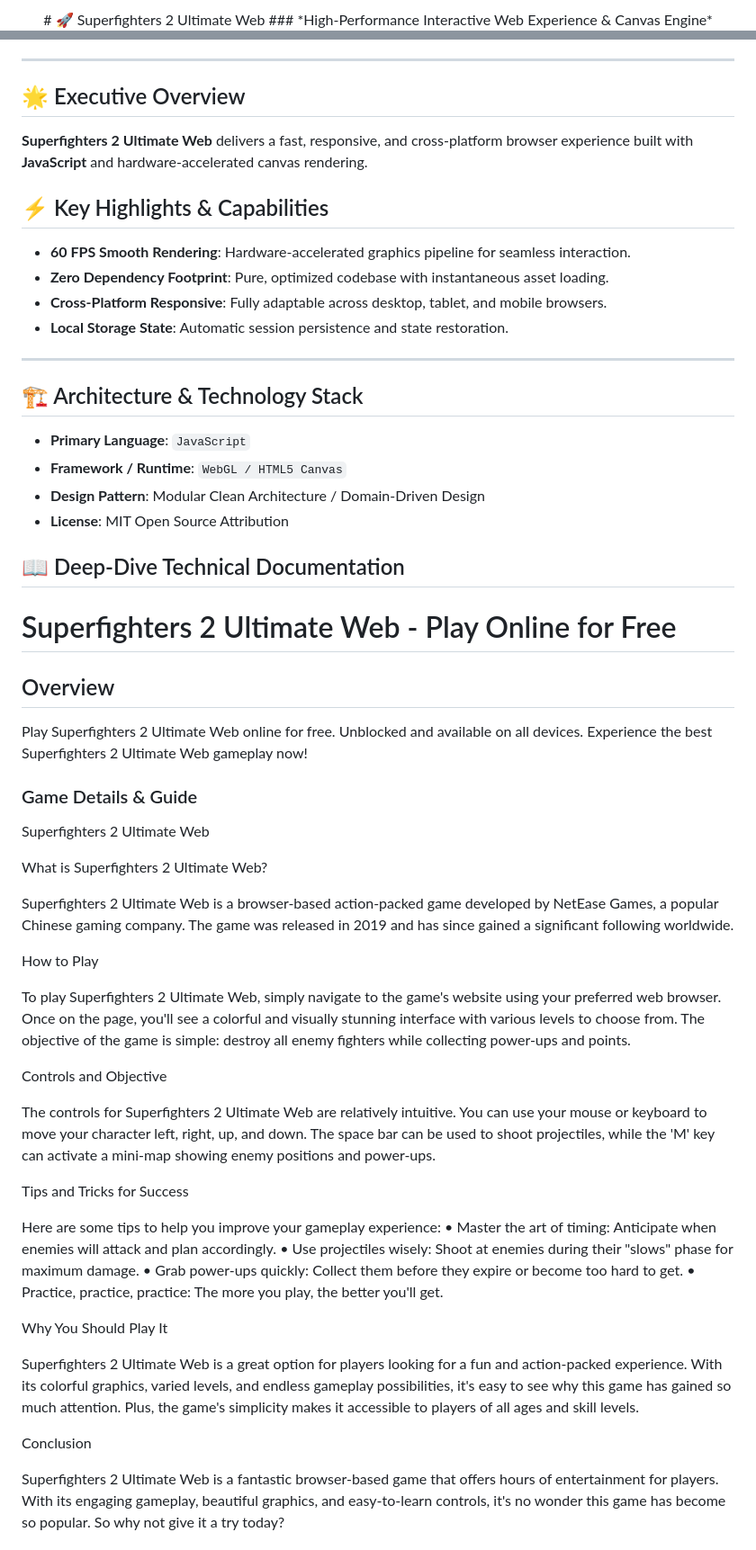
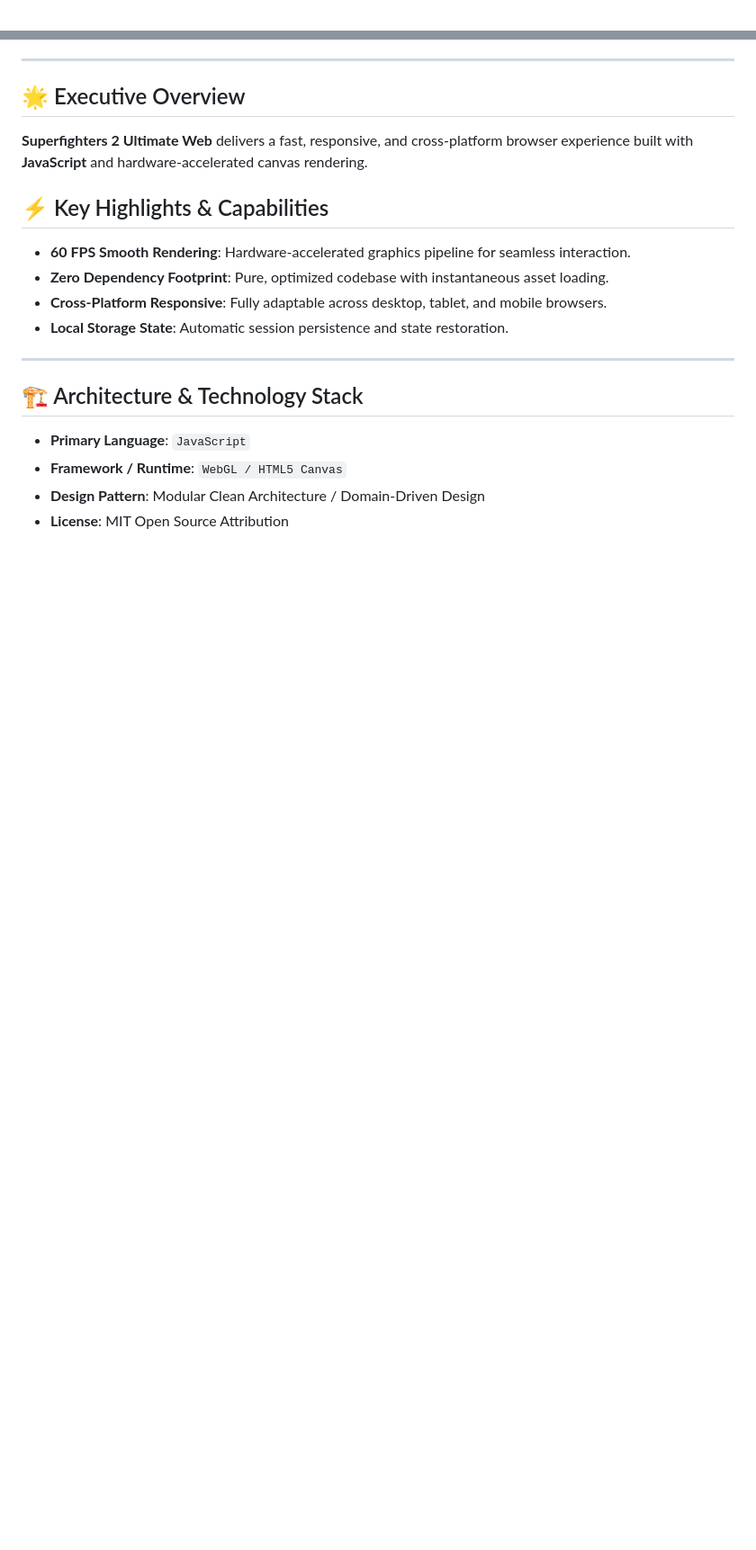
Before and after one commit to hsinidev/superfighters-2-ultimate-web, a Markdown page: README.md, 2 parts joined by grey strips. Shown at 90% size. Rendered like a GitHub page; blank space fills up the shorter version.

Commit message:
docs(readme): SEO optimization & standardized architect branding attribution (Hsini Mohamed)

```diff
--- a/README.md
+++ b/README.md
@@ -1,4 +1,2 @@
 <div align="center">
-# 🚀 Superfighters 2 Ultimate Web
-### *High-Performance Interactive Web Experience & Canvas Engine*
 
@@ -25,6 +29,7 @@
 - **Local Storage State**: Automatic session persistence and state restoration.
 
 ---
+
 ## 🏗️ Architecture & Technology Stack
 
 - **Primary Language**: `JavaScript`
@@ -32,64 +37,3 @@
 - **Design Pattern**: Modular Clean Architecture / Domain-Driven Design
 - **License**: MIT Open Source Attribution
 
-## 📖 Deep-Dive Technical Documentation
-
-# Superfighters 2 Ultimate Web - Play Online for Free
-
-## Overview
-Play Superfighters 2 Ultimate Web online for free. Unblocked and available on all devices. Experience the best Superfighters 2 Ultimate Web gameplay now!
-
-### Game Details & Guide
-Superfighters 2 Ultimate Web
-
-
-
-What is Superfighters 2 Ultimate Web?
-
-
-
-Superfighters 2 Ultimate Web is a browser-based action-packed game developed by NetEase Games, a popular Chinese gaming company. The game was released in 2019 and has since gained a significant following worldwide.
-
-
-
-How to Play
-
-
-
-To play Superfighters 2 Ultimate Web, simply navigate to the game's website using your preferred web browser. Once on the page, you'll see a colorful and visually stunning interface with various levels to choose from. The objective of the game is simple: destroy all enemy fighters while collecting power-ups and points.
-
-
-
-Controls and Objective
-
-
-
-The controls for Superfighters 2 Ultimate Web are relatively intuitive. You can use your mouse or keyboard to move your character left, right, up, and down. The space bar can be used to shoot projectiles, while the 'M' key can activate a mini-map showing enemy positions and power-ups.
-
-
-
-Tips and Tricks for Success
-
-
-
-Here are some tips to help you improve your gameplay experience:
-• Master the art of timing: Anticipate when enemies will attack and plan accordingly.
-• Use projectiles wisely: Shoot at enemies during their "slows" phase for maximum damage.
-• Grab power-ups quickly: Collect them before they expire or become too hard to get.
-• Practice, practice, practice: The more you play, the better you'll get.
-
-
-Why You Should Play It
-
-
-
-Superfighters 2 Ultimate Web is a great option for players looking for a fun and action-packed experience. With its colorful graphics, varied levels, and endless gameplay possibilities, it's easy to see why this game has gained so much attention. Plus, the game's simplicity makes it accessible to players of all ages and skill levels.
-
-
-
-Conclusion
-
-
-
-Superfighters 2 Ultimate Web is a fantastic browser-based game that offers hours of entertainment for players. With its engaging gameplay, beautiful graphics, and easy-to-learn controls, it's no wonder this game has become so popular. So why not give it a try today?
-
```
Also changed, not shown: other parts of README.md (+13 -24 lines).
